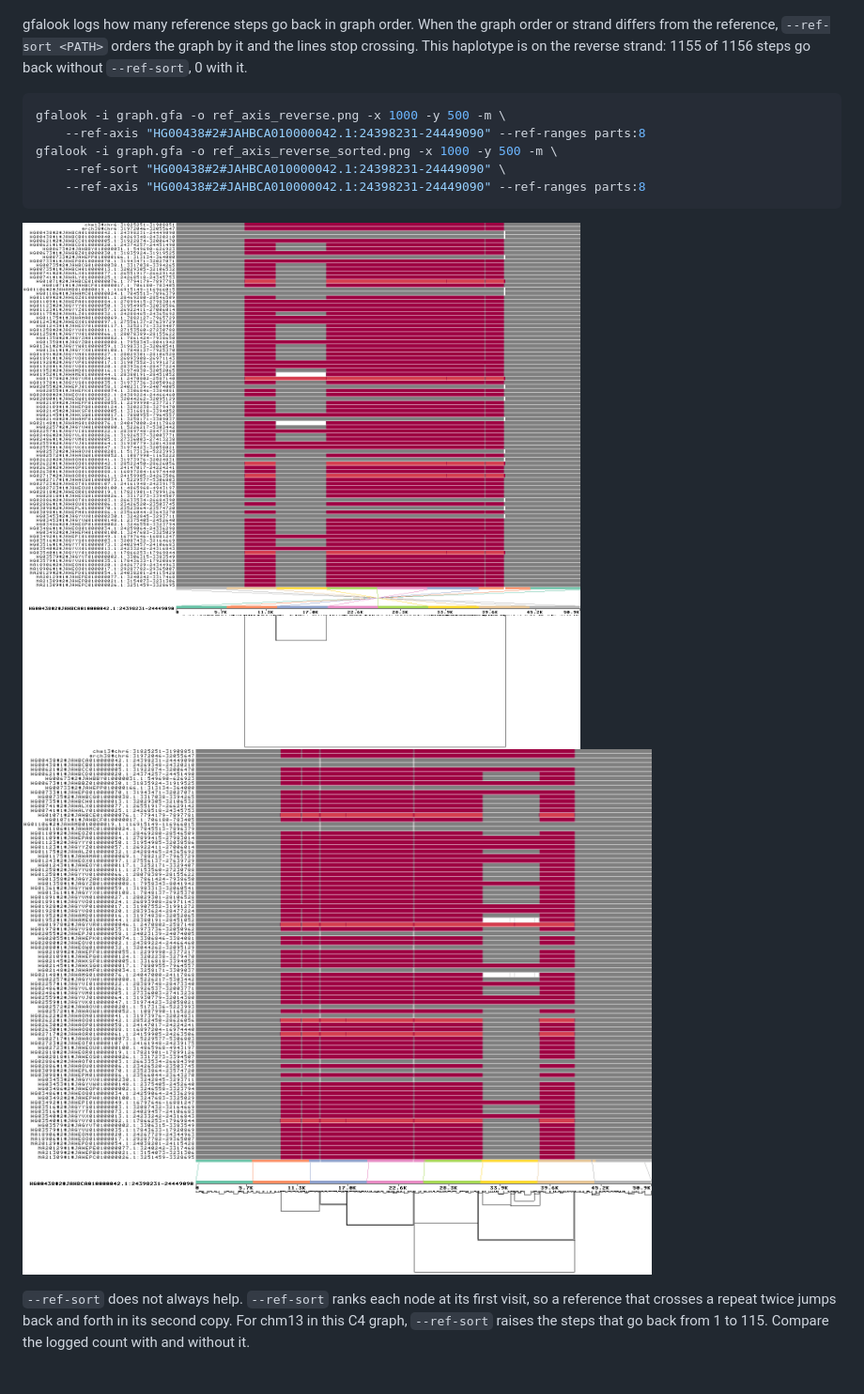
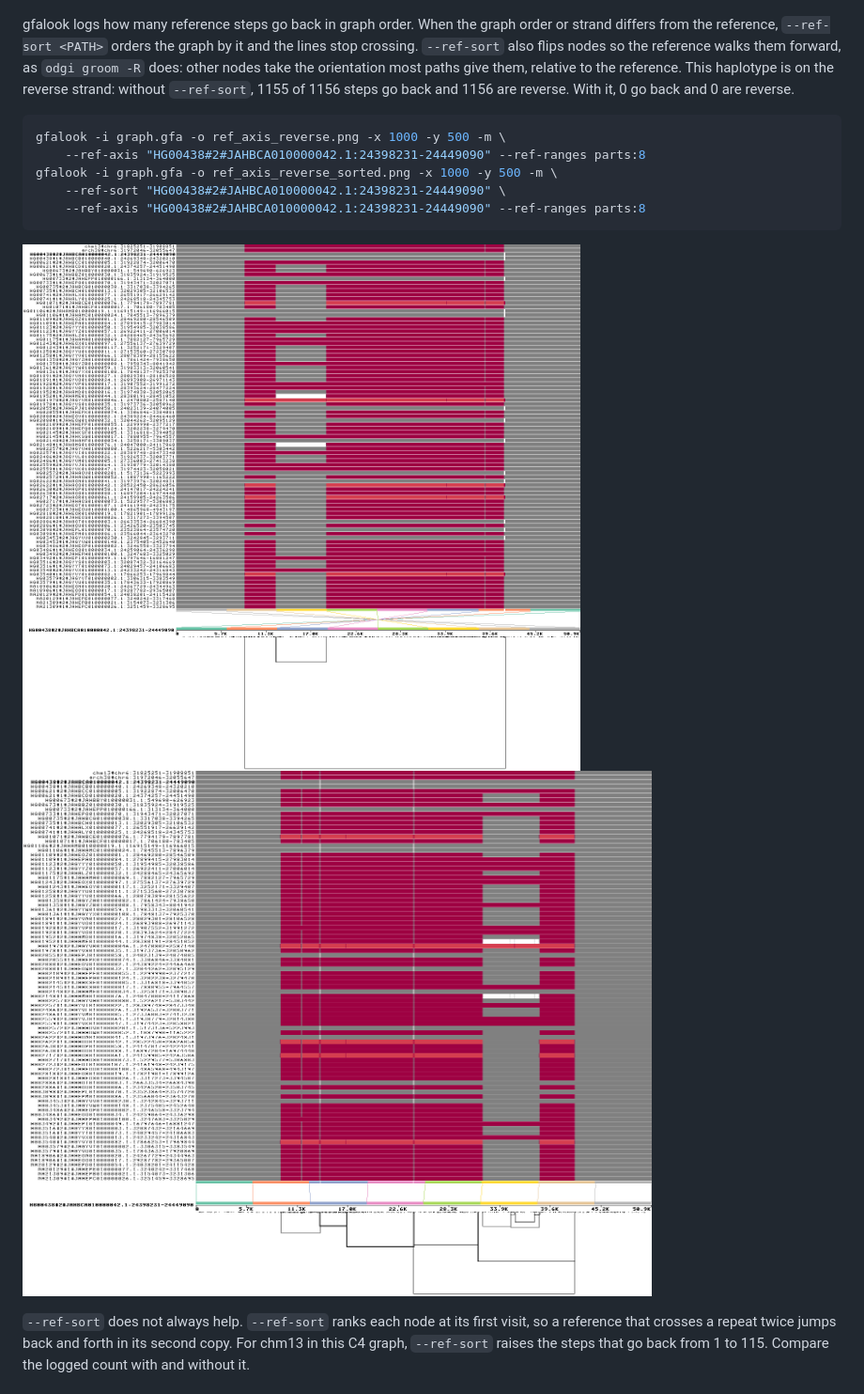
Before and after one commit to pangenome/gfalook, a Markdown page: README.md, the part around the change. Shown at 94% size. Drawn GitHub-style; pictures changed too: images/ref_axis_reverse.png, images/ref_axis_reverse_sorted.png.

Commit message:
README: document --ref-sort orientation, bold reference name in images

````diff
--- a/README.md
+++ b/README.md
@@ -255,7 +255,7 @@ gfalook -i graph.gfa -o genes.png -x 1000 -y 500 -m \
 
 ![Reference axis with bubble ranges](images/ref_axis_bubbles.png)
 
-gfalook logs how many reference steps go back in graph order. When the graph order or strand differs from the reference, `--ref-sort <PATH>` orders the graph by it and the lines stop crossing. This haplotype is on the reverse strand: 1155 of 1156 steps go back without `--ref-sort`, 0 with it.
+gfalook logs how many reference steps go back in graph order. When the graph order or strand differs from the reference, `--ref-sort <PATH>` orders the graph by it and the lines stop crossing. `--ref-sort` also flips nodes so the reference walks them forward, as `odgi groom -R` does: other nodes take the orientation most paths give them, relative to the reference. This haplotype is on the reverse strand: without `--ref-sort`, 1155 of 1156 steps go back and 1156 are reverse. With it, 0 go back and 0 are reverse.
 
 ```bash
 gfalook -i graph.gfa -o ref_axis_reverse.png -x 1000 -y 500 -m \
````
Also changed, not shown: images/ref_axis.png, images/ref_axis_bubbles.png.
